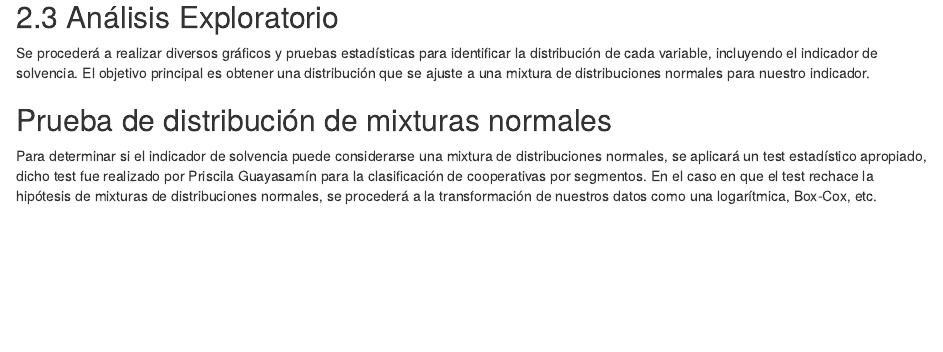
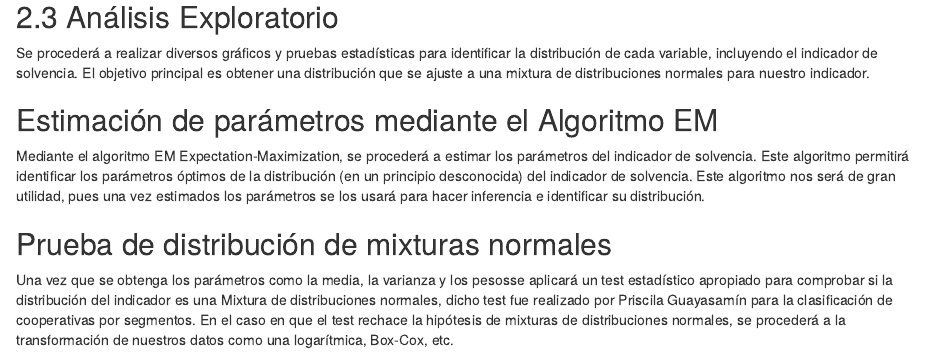
Before and after one commit to Dario-Quishpe/ESTADISTICA-PROYECTO, an R Markdown document (CODIGO_PROYECTO_EM.Rmd): the page in a window 1100 px wide, from 780 px down. Rendered offline with R 4.5, knitr and Pandoc, with nearby package versions; some code elsewhere in the file could not run offline.

Commit message:
arreglado

````diff
--- a/CODIGO_PROYECTO_EM.Rmd
+++ b/CODIGO_PROYECTO_EM.Rmd
@@ -30,8 +30,13 @@ I=Patrimonio neto/Activos
 
 Se procederá a realizar diversos gráficos y pruebas estadísticas para identificar la distribución de cada variable, incluyendo el indicador de solvencia. El objetivo principal es obtener una distribución que se ajuste a una mixtura de distribuciones normales para nuestro indicador.
 
+## Estimación de parámetros mediante el Algoritmo EM
+Mediante el algoritmo EM Expectation-Maximization, se procederá a estimar los parámetros del indicador de solvencia. Este algoritmo permitirá identificar los parámetros óptimos de la distribución (en un principio desconocida) del indicador de solvencia. Este algoritmo nos será de gran utilidad, pues una vez estimados los parámetros se los usará para hacer inferencia e identificar su distribución.
+
+
 ## Prueba de distribución de mixturas normales
-Para determinar si el indicador de solvencia puede considerarse una mixtura de distribuciones normales, se aplicará un test estadístico apropiado, dicho test fue realizado por Priscila Guayasamín para la clasificación de cooperativas por segmentos. En el caso en que el test rechace la hipótesis de mixturas de distribuciones normales, se procederá a la transformación de nuestros datos como una logarítmica, Box-Cox, etc.
+Una vez que se obtenga los parámetros como la media, la varianza y los pesosse aplicará un test estadístico apropiado para comprobar si la distribución del indicador es una Mixtura de distribuciones normales, dicho test fue realizado por Priscila Guayasamín para la clasificación de cooperativas por segmentos. En el caso en que el test rechace la hipótesis de mixturas de distribuciones normales, se procederá a la transformación de nuestros datos como una logarítmica, Box-Cox, etc.
+
 
 
 ```{r setup, include=FALSE}
````
